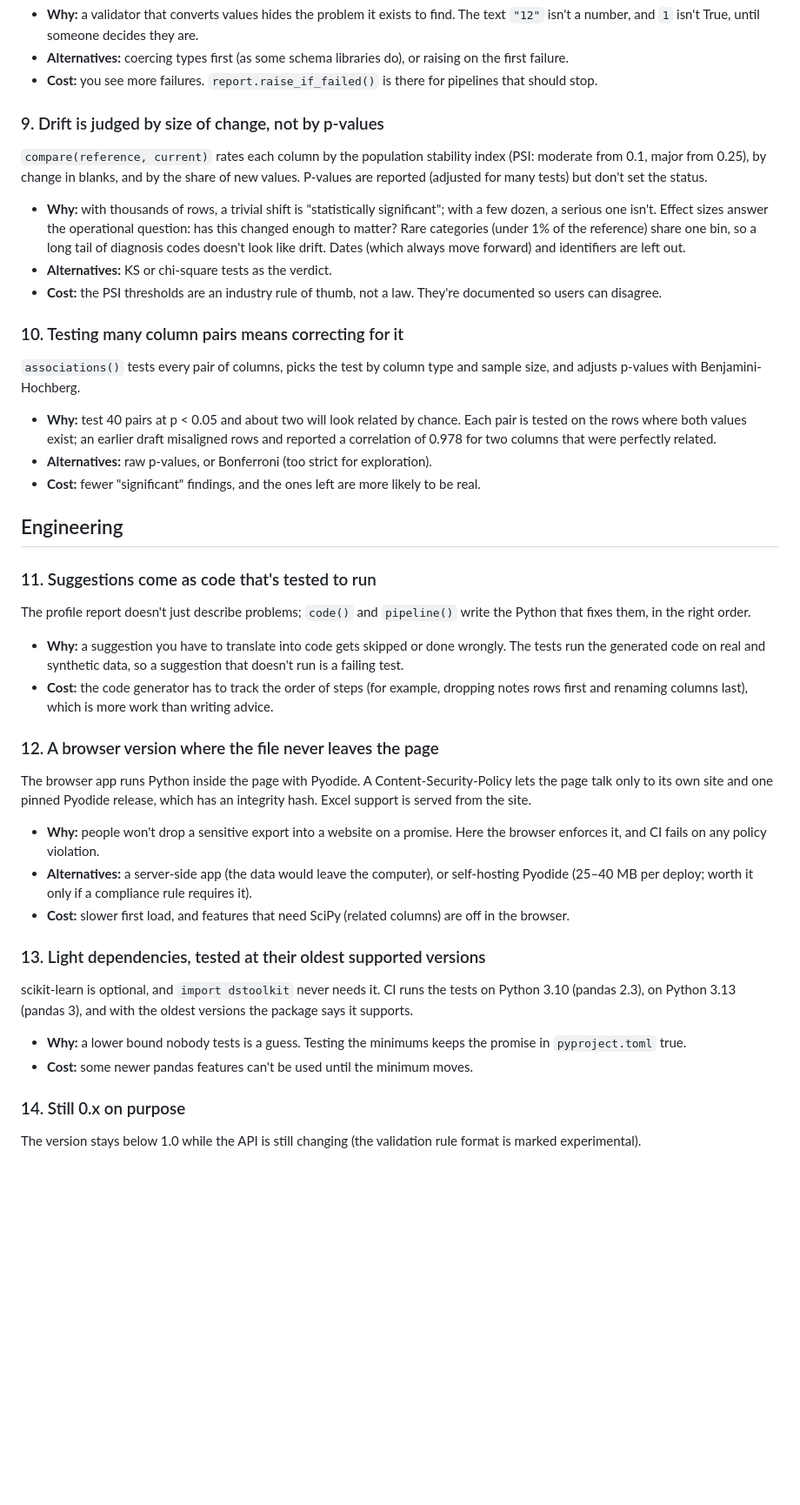
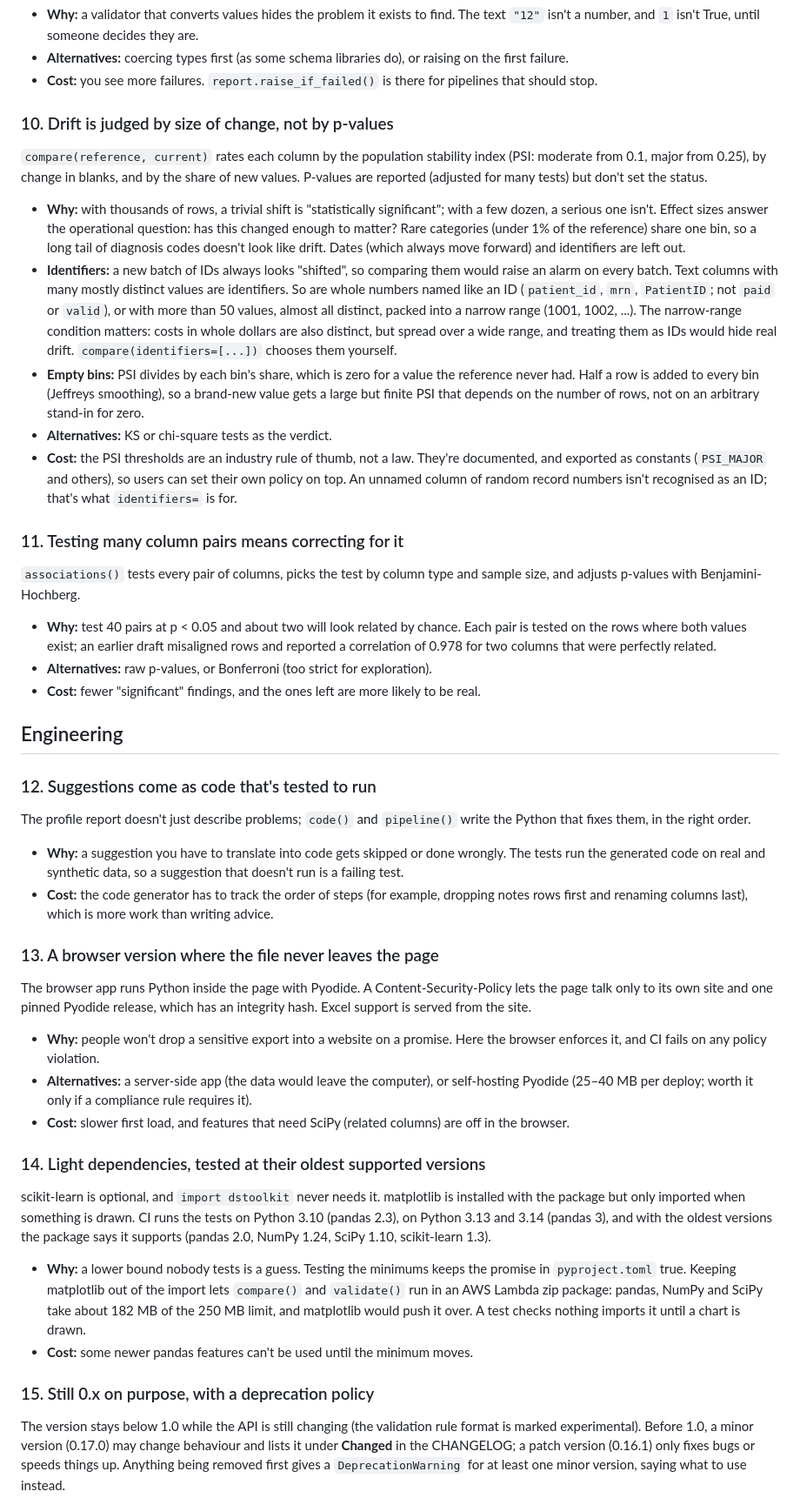
Before and after one commit to Dito-84/dstoolkit, a Markdown page: docs/design-decisions.md, the part around one of its changes. Shown at 87% size. Drawn GitHub-style; blank space fills up the shorter version.

```diff
--- a/docs/design-decisions.md
+++ b/docs/design-decisions.md
@@ -77,15 +86,17 @@ The generated `pipeline()` uses histogram gradient boosting with gentle settings
 - **Alternatives:** coercing types first (as some schema libraries do), or raising on the first failure.
 - **Cost:** you see more failures. `report.raise_if_failed()` is there for pipelines that should stop.
 
-### 9. Drift is judged by size of change, not by p-values
+### 10. Drift is judged by size of change, not by p-values
 
 `compare(reference, current)` rates each column by the population stability index (PSI: moderate from 0.1, major from 0.25), by change in blanks, and by the share of new values. P-values are reported (adjusted for many tests) but don't set the status.
 
 - **Why:** with thousands of rows, a trivial shift is "statistically significant"; with a few dozen, a serious one isn't. Effect sizes answer the operational question: has this changed enough to matter? Rare categories (under 1% of the reference) share one bin, so a long tail of diagnosis codes doesn't look like drift. Dates (which always move forward) and identifiers are left out.
+- **Identifiers:** a new batch of IDs always looks "shifted", so comparing them would raise an alarm on every batch. Text columns with many mostly distinct values are identifiers. So are whole numbers named like an ID (`patient_id`, `mrn`, `PatientID`; not `paid` or `valid`), or with more than 50 values, almost all distinct, packed into a narrow range (1001, 1002, ...). The narrow-range condition matters: costs in whole dollars are also distinct, but spread over a wide range, and treating them as IDs would hide real drift. `compare(identifiers=[...])` chooses them yourself.
+- **Empty bins:** PSI divides by each bin's share, which is zero for a value the reference never had. Half a row is added to every bin (Jeffreys smoothing), so a brand-new value gets a large but finite PSI that depends on the number of rows, not on an arbitrary stand-in for zero.
 - **Alternatives:** KS or chi-square tests as the verdict.
-- **Cost:** the PSI thresholds are an industry rule of thumb, not a law. They're documented so users can disagree.
+- **Cost:** the PSI thresholds are an industry rule of thumb, not a law. They're documented, and exported as constants (`PSI_MAJOR` and others), so users can set their own policy on top. An unnamed column of random record numbers isn't recognised as an ID; that's what `identifiers=` is for.
 
-### 10. Testing many column pairs means correcting for it
+### 11. Testing many column pairs means correcting for it
 
 `associations()` tests every pair of columns, picks the test by column type and sample size, and adjusts p-values with Benjamini-Hochberg.
 
@@ -95,14 +106,14 @@ The generated `pipeline()` uses histogram gradient boosting with gentle settings
 
 ## Engineering
 
-### 11. Suggestions come as code that's tested to run
+### 12. Suggestions come as code that's tested to run
 
 The profile report doesn't just describe problems; `code()` and `pipeline()` write the Python that fixes them, in the right order.
 
 - **Why:** a suggestion you have to translate into code gets skipped or done wrongly. The tests run the generated code on real and synthetic data, so a suggestion that doesn't run is a failing test.
 - **Cost:** the code generator has to track the order of steps (for example, dropping notes rows first and renaming columns last), which is more work than writing advice.
 
-### 12. A browser version where the file never leaves the page
+### 13. A browser version where the file never leaves the page
 
 The browser app runs Python inside the page with Pyodide. A Content-Security-Policy lets the page talk only to its own site and one pinned Pyodide release, which has an integrity hash. Excel support is served from the site.
 
@@ -110,14 +121,14 @@ The browser app runs Python inside the page with Pyodide. A Content-Security-Pol
 - **Alternatives:** a server-side app (the data would leave the computer), or self-hosting Pyodide (25–40 MB per deploy; worth it only if a compliance rule requires it).
 - **Cost:** slower first load, and features that need SciPy (related columns) are off in the browser.
 
-### 13. Light dependencies, tested at their oldest supported versions
+### 14. Light dependencies, tested at their oldest supported versions
 
-scikit-learn is optional, and `import dstoolkit` never needs it. CI runs the tests on Python 3.10 (pandas 2.3), on Python 3.13 (pandas 3), and with the oldest versions the package says it supports.
+scikit-learn is optional, and `import dstoolkit` never needs it. matplotlib is installed with the package but only imported when something is drawn. CI runs the tests on Python 3.10 (pandas 2.3), on Python 3.13 and 3.14 (pandas 3), and with the oldest versions the package says it supports (pandas 2.0, NumPy 1.24, SciPy 1.10, scikit-learn 1.3).
 
-- **Why:** a lower bound nobody tests is a guess. Testing the minimums keeps the promise in `pyproject.toml` true.
+- **Why:** a lower bound nobody tests is a guess. Testing the minimums keeps the promise in `pyproject.toml` true. Keeping matplotlib out of the import lets `compare()` and `validate()` run in an AWS Lambda zip package: pandas, NumPy and SciPy take about 182 MB of the 250 MB limit, and matplotlib would push it over. A test checks nothing imports it until a chart is drawn.
 - **Cost:** some newer pandas features can't be used until the minimum moves.
 
-### 14. Still 0.x on purpose
+### 15. Still 0.x on purpose, with a deprecation policy
 
-The version stays below 1.0 while the API is still changing (the validation rule format is marked experimental).
+The version stays below 1.0 while the API is still changing (the validation rule format is marked experimental). Before 1.0, a minor version (0.17.0) may change behaviour and lists it under **Changed** in the CHANGELOG; a patch version (0.16.1) only fixes bugs or speeds things up. Anything being removed first gives a `DeprecationWarning` for at least one minor version, saying what to use instead.
 
```
Also changed, not shown: other parts of docs/design-decisions.md (+25 -8 lines), CHANGELOG.md (+4 -0 lines), README.md (+1 -0 lines).
